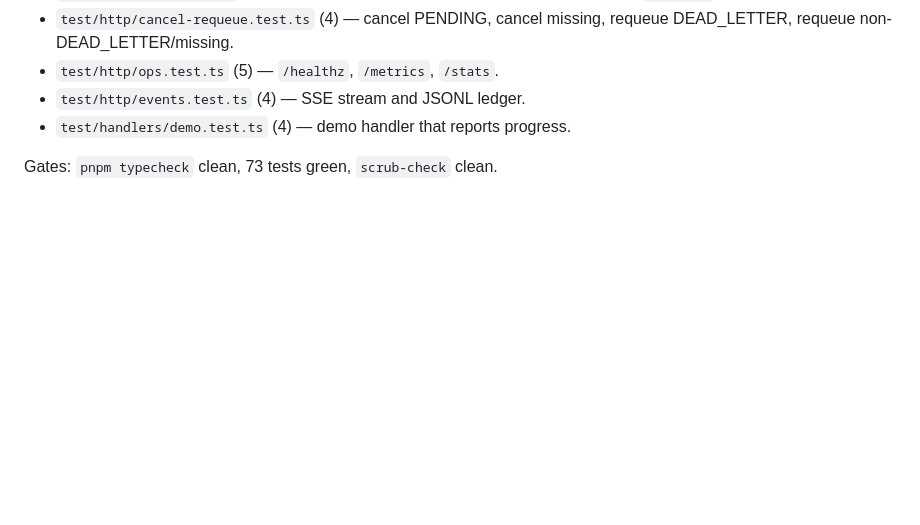
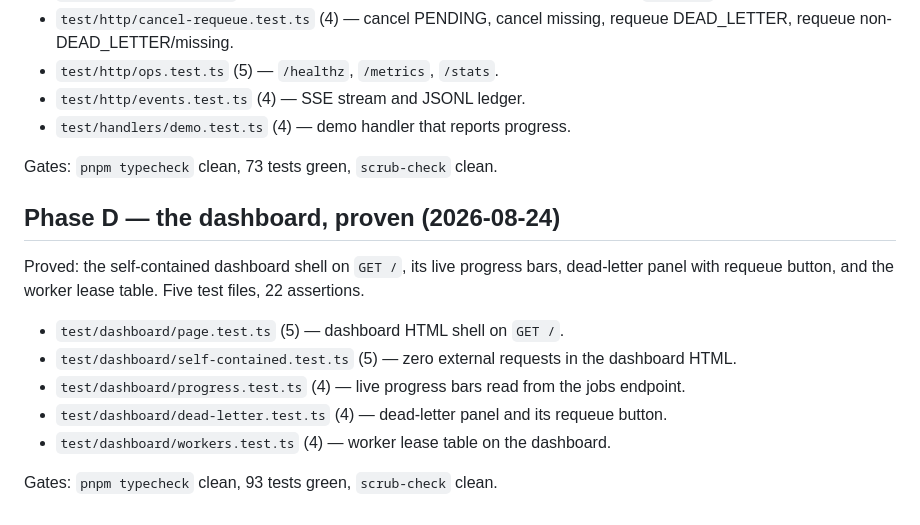
Before and after one commit to HTC-56/worklane, a Markdown page: STATUS.md, the part around the change. GitHub-like rendering; blank space fills up the shorter version.

Commit message:
fix(D6): phase verify — dashboard proven, STATUS.md + ROADMAP row 8
Co-Authored-By: Claude <noreply@anthropic.com>

```diff
--- a/STATUS.md
+++ b/STATUS.md
@@ -61,3 +61,20 @@ and a demo progress-reporting handler. Six test files, 27 assertions.
 - `test/handlers/demo.test.ts` (4) — demo handler that reports progress.
 
 Gates: `pnpm typecheck` clean, 73 tests green, `scrub-check` clean.
+
+## Phase D — the dashboard, proven (2026-08-24)
+
+Proved: the self-contained dashboard shell on `GET /`, its live progress bars,
+dead-letter panel with requeue button, and the worker lease table. Five test
+files, 22 assertions.
+
+- `test/dashboard/page.test.ts` (5) — dashboard HTML shell on `GET /`.
+- `test/dashboard/self-contained.test.ts` (5) — zero external requests in the
+  dashboard HTML.
+- `test/dashboard/progress.test.ts` (4) — live progress bars read from the
+  jobs endpoint.
+- `test/dashboard/dead-letter.test.ts` (4) — dead-letter panel and its
+  requeue button.
+- `test/dashboard/workers.test.ts` (4) — worker lease table on the dashboard.
+
+Gates: `pnpm typecheck` clean, 93 tests green, `scrub-check` clean.
```
Also changed, not shown: ROADMAP.md (+1 -1 lines), TODO.md (+1 -1 lines).
